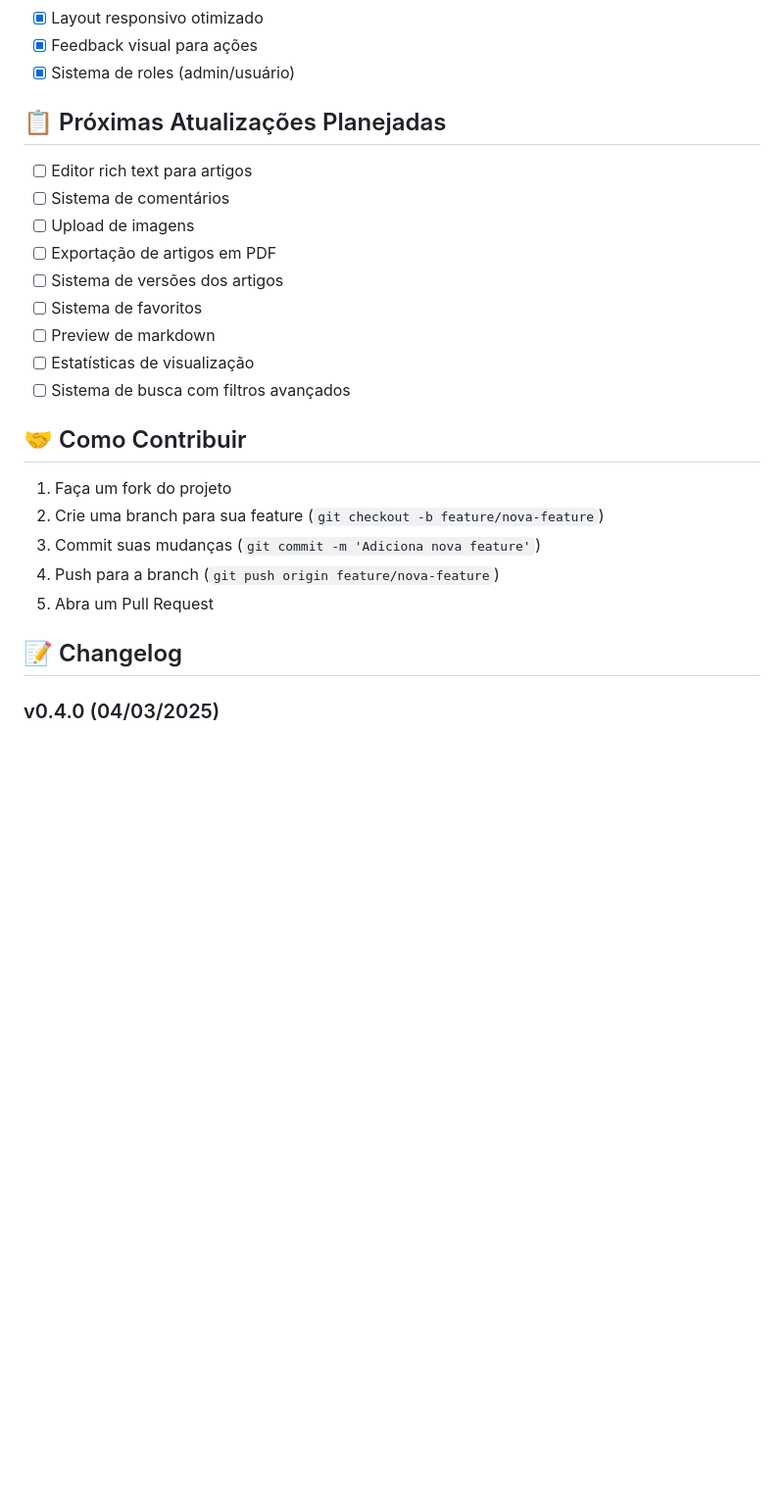
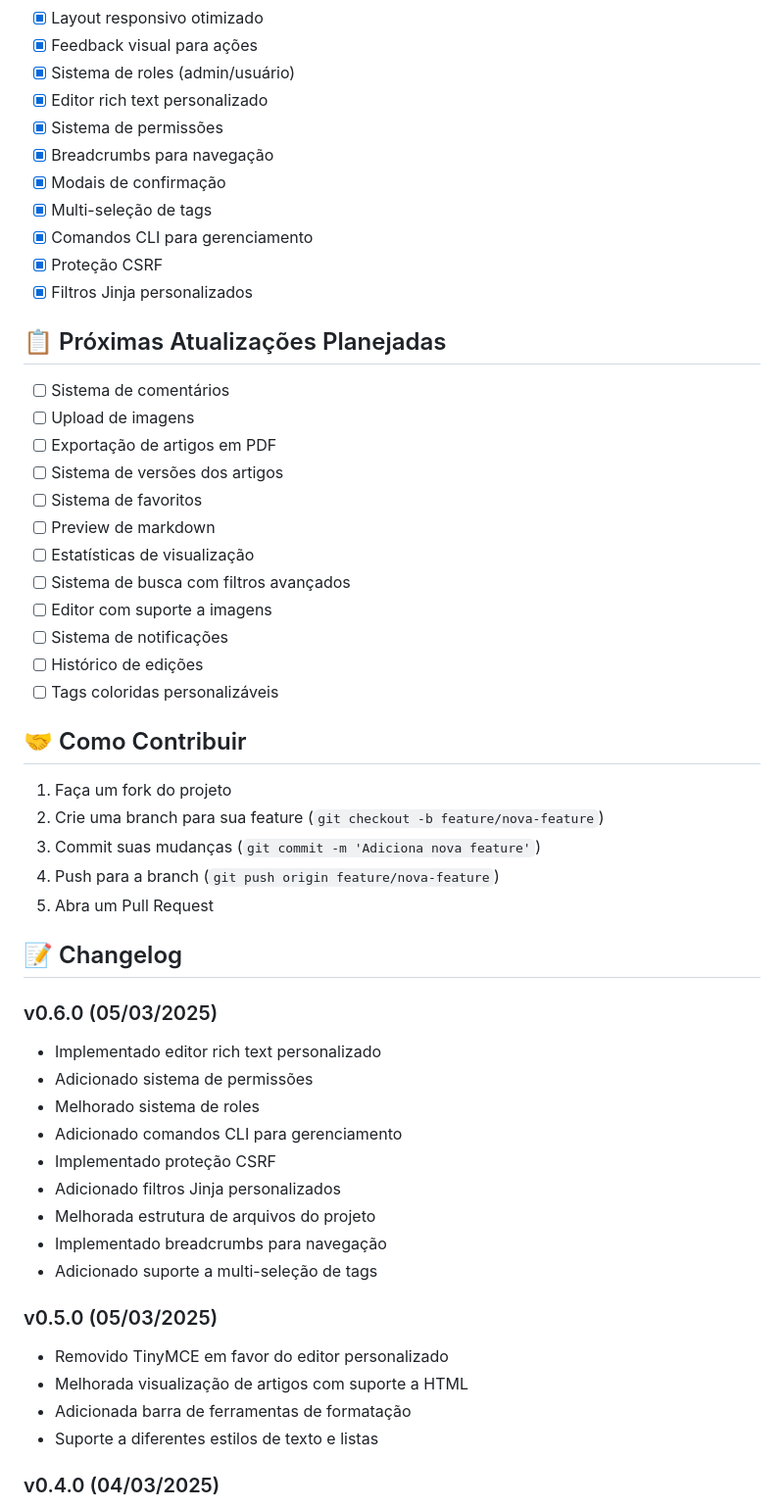
Before and after one commit to oliveira0147/base-conhecimento, a Markdown page: README.md, the part around one of its changes. Shown at 98% size. Rendered like a GitHub page; blank space fills up the shorter version.

```diff
--- a/README.md
+++ b/README.md
@@ -48,10 +60,17 @@ Sistema de gerenciamento de conhecimento desenvolvido com Python e Flask, permit
 - [x] Layout responsivo otimizado
 - [x] Feedback visual para ações
 - [x] Sistema de roles (admin/usuário)
+- [x] Editor rich text personalizado
+- [x] Sistema de permissões
+- [x] Breadcrumbs para navegação
+- [x] Modais de confirmação
+- [x] Multi-seleção de tags
+- [x] Comandos CLI para gerenciamento
+- [x] Proteção CSRF
+- [x] Filtros Jinja personalizados
 
 ## 📋 Próximas Atualizações Planejadas
 
-- [ ] Editor rich text para artigos
 - [ ] Sistema de comentários
 - [ ] Upload de imagens
 - [ ] Exportação de artigos em PDF
@@ -60,6 +79,10 @@ Sistema de gerenciamento de conhecimento desenvolvido com Python e Flask, permit
 - [ ] Preview de markdown
 - [ ] Estatísticas de visualização
 - [ ] Sistema de busca com filtros avançados
+- [ ] Editor com suporte a imagens
+- [ ] Sistema de notificações
+- [ ] Histórico de edições
+- [ ] Tags coloridas personalizáveis
 
 ## 🤝 Como Contribuir
 
@@ -70,6 +93,23 @@ Sistema de gerenciamento de conhecimento desenvolvido com Python e Flask, permit
 5. Abra um Pull Request
 
 ## 📝 Changelog
+
+### v0.6.0 (05/03/2025)
+- Implementado editor rich text personalizado
+- Adicionado sistema de permissões
+- Melhorado sistema de roles
+- Adicionado comandos CLI para gerenciamento
+- Implementado proteção CSRF
+- Adicionado filtros Jinja personalizados
+- Melhorada estrutura de arquivos do projeto
+- Implementado breadcrumbs para navegação
+- Adicionado suporte a multi-seleção de tags
+
+### v0.5.0 (05/03/2025)
+- Removido TinyMCE em favor do editor personalizado
+- Melhorada visualização de artigos com suporte a HTML
+- Adicionada barra de ferramentas de formatação
+- Suporte a diferentes estilos de texto e listas
 
 ### v0.4.0 (04/03/2025)
 - Removido debug information dos templates
```
Also changed, not shown: other parts of README.md (+19 -7 lines).
